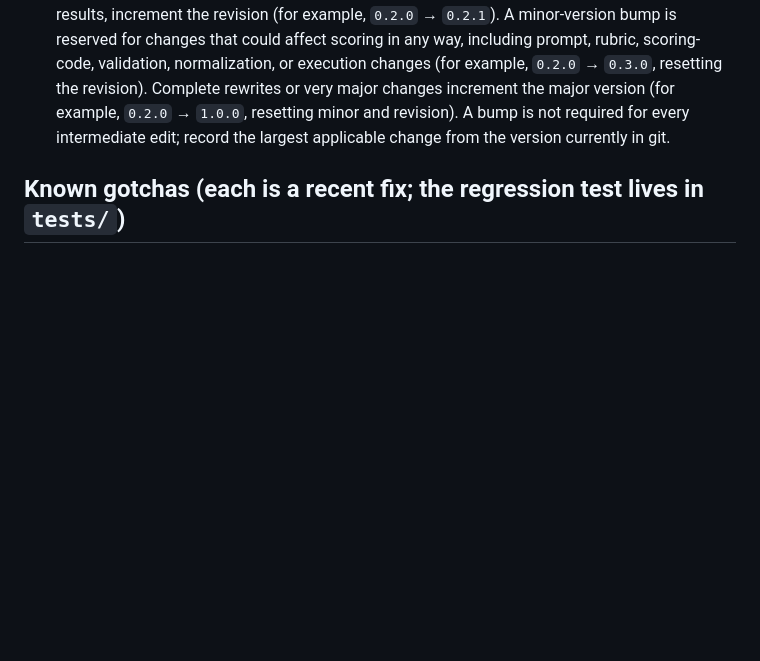
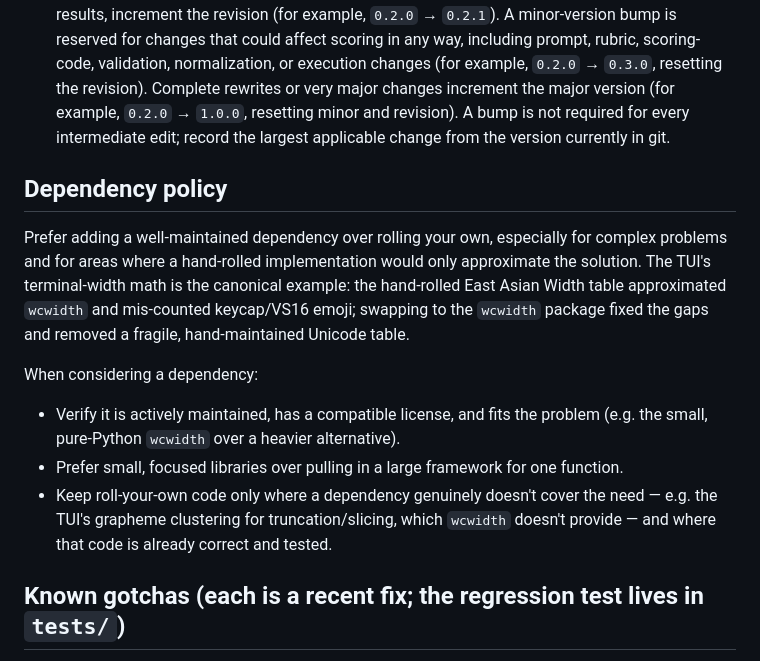
Before and after one commit to JessMorgan/ai-benchmark, a Markdown page: AGENTS.md, the part around the change. GitHub-like rendering; blank space fills up the shorter version.

Commit message:
docs: add dependency policy to AGENTS.md
Prefer adding well-maintained dependencies over rolling your own,
especially for complex problems and areas where a hand-rolled
implementation would only approximate the solution. Cites the TUI
width-math swap to wcwidth as the canonical example, and notes when
roll-your-own code is still justified (grapheme clustering).

🤖 Generated with Codebuff
Co-Authored-By: Codebuff <noreply@codebuff.com>

```diff
--- a/AGENTS.md
+++ b/AGENTS.md
@@ -139,6 +139,26 @@ Before committing any complete change:
 ## Plugin updates
 1. **Update challenge-plugin versions when modified from what's in git.** This policy applies only to challenge plugins and their shared challenge-plugin code under `plugins/challenges/`; it does not apply to `plugins/__init__.py`, output plugins, documentation, or tests. Every internal or externally visible challenge-plugin code change requires a version bump. Non-scoring changes, such as behavior-preserving refactors or internal/API plumbing that cannot affect evaluation results, increment the revision (for example, `0.2.0` → `0.2.1`). A minor-version bump is reserved for changes that could affect scoring in any way, including prompt, rubric, scoring-code, validation, normalization, or execution changes (for example, `0.2.0` → `0.3.0`, resetting the revision). Complete rewrites or very major changes increment the major version (for example, `0.2.0` → `1.0.0`, resetting minor and revision). A bump is not required for every intermediate edit; record the largest applicable change from the version currently in git.
 
+## Dependency policy
+
+Prefer adding a well-maintained dependency over rolling your own, especially
+for complex problems and for areas where a hand-rolled implementation would
+only approximate the solution. The TUI's terminal-width math is the canonical
+example: the hand-rolled East Asian Width table approximated `wcwidth` and
+mis-counted keycap/VS16 emoji; swapping to the `wcwidth` package fixed the
+gaps and removed a fragile, hand-maintained Unicode table.
+
+When considering a dependency:
+
+- Verify it is actively maintained, has a compatible license, and fits the
+  problem (e.g. the small, pure-Python `wcwidth` over a heavier alternative).
+- Prefer small, focused libraries over pulling in a large framework for one
+  function.
+- Keep roll-your-own code only where a dependency genuinely doesn't cover the
+  need — e.g. the TUI's grapheme clustering for truncation/slicing, which
+  `wcwidth` doesn't provide — and where that code is already correct and
+  tested.
+
 ## Known gotchas (each is a recent fix; the regression test lives in `tests/`)
 
 1. **`on_retry` closure-scope block.** `def on_retry():` was once nested inside
```
